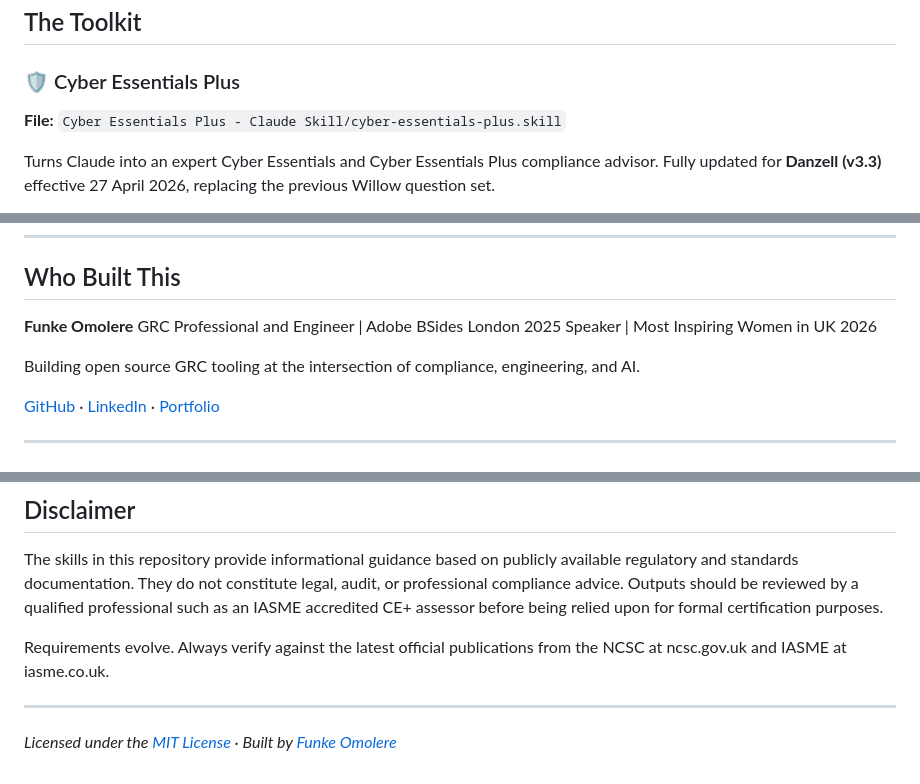
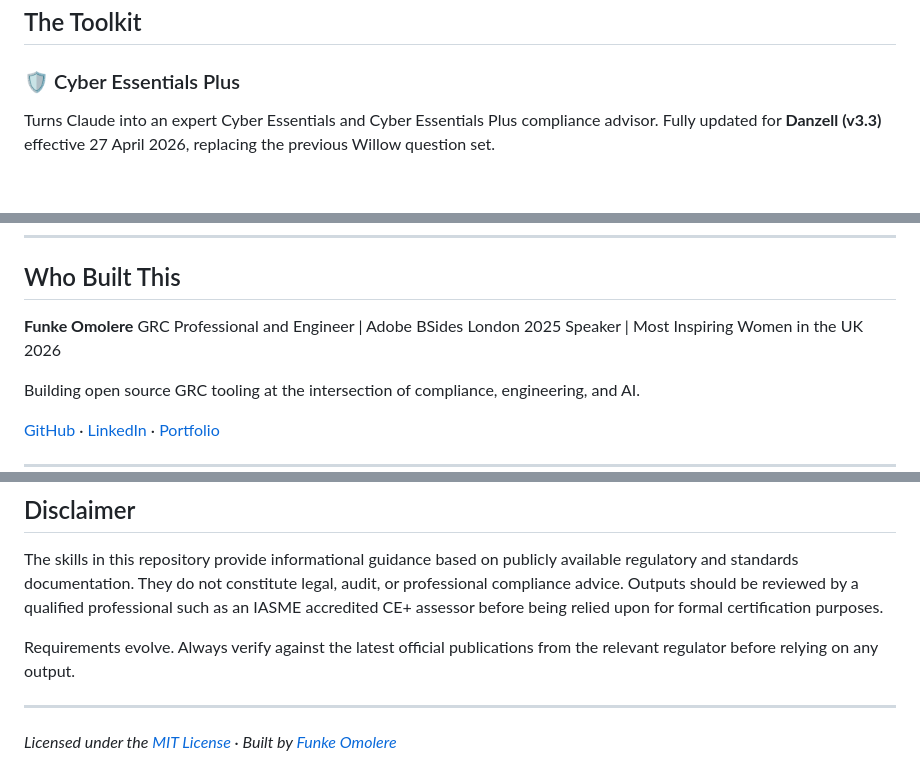
Before and after one commit to FunkeOmolere/Claude-Skills-GRC-UK, a Markdown page: README.md, 3 parts joined by grey strips. Rendered like a GitHub page; blank space fills up the shorter version.

```diff
--- a/README.md
+++ b/README.md
@@ -57,8 +57,6 @@ This is a living library. New skills will be added as frameworks evolve.
 
 ### 🛡️ Cyber Essentials Plus
 
-**File:** `Cyber Essentials Plus - Claude Skill/cyber-essentials-plus.skill`
-
 Turns Claude into an expert Cyber Essentials and Cyber Essentials Plus compliance advisor. Fully updated for **Danzell (v3.3)** effective 27 April 2026, replacing the previous Willow question set.
 
 - Runs structured **gap assessments** across all 5 CE+ control themes with 🔴/🟡/🟢 RAG ratings
@@ -166,7 +174,7 @@ This library is updated for the **Danzell (v3.3)** scheme which comes into effec
 
 **Funke Omolere**
 GRC Professional and Engineer | Adobe
-BSides London 2025 Speaker | Most Inspiring Women in UK 2026
+BSides London 2025 Speaker | Most Inspiring Women in the UK 2026
 
 Building open source GRC tooling at the intersection of compliance, engineering, and AI.
 
@@ -191,7 +199,7 @@ Building this in public and learning as I go. All feedback welcome.
 
 The skills in this repository provide informational guidance based on publicly available regulatory and standards documentation. They do not constitute legal, audit, or professional compliance advice. Outputs should be reviewed by a qualified professional such as an IASME accredited CE+ assessor before being relied upon for formal certification purposes.
 
-Requirements evolve. Always verify against the latest official publications from the NCSC at ncsc.gov.uk and IASME at iasme.co.uk.
+Requirements evolve. Always verify against the latest official publications from the relevant regulator before relying on any output.
 
 ---
 
```
Also changed, not shown: other parts of README.md (+17 -7 lines).
